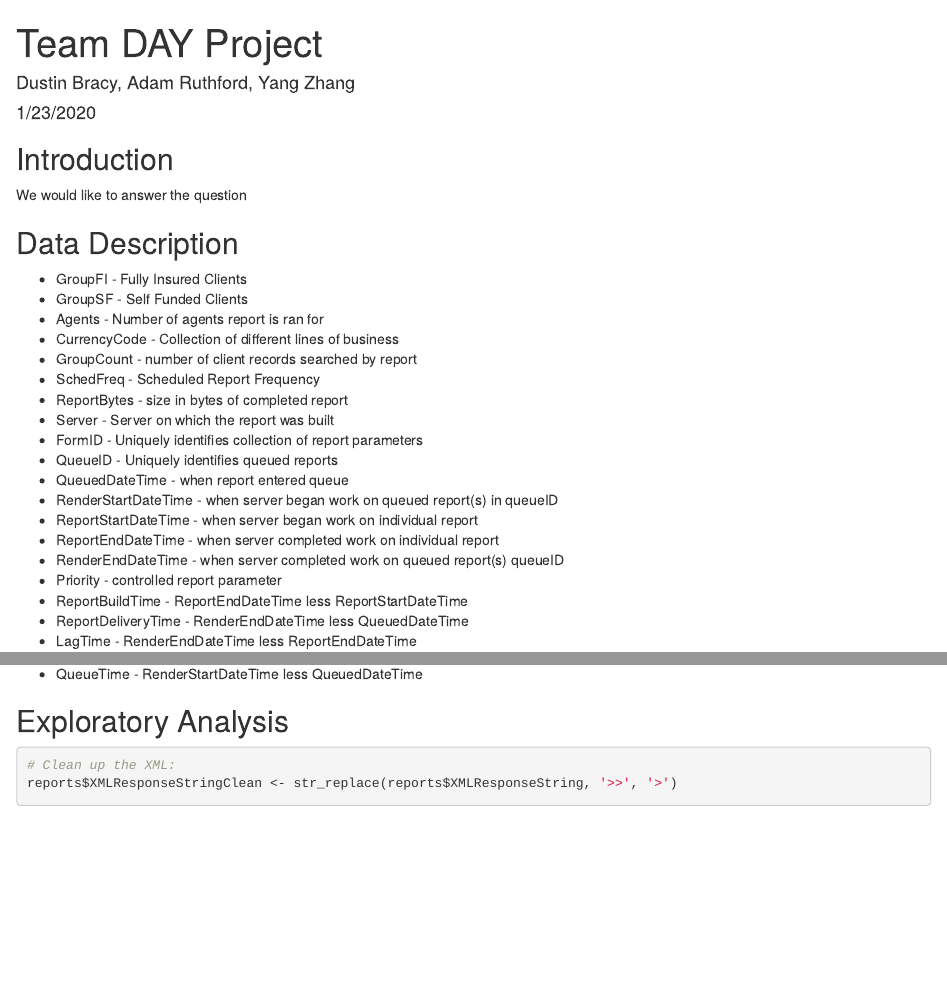
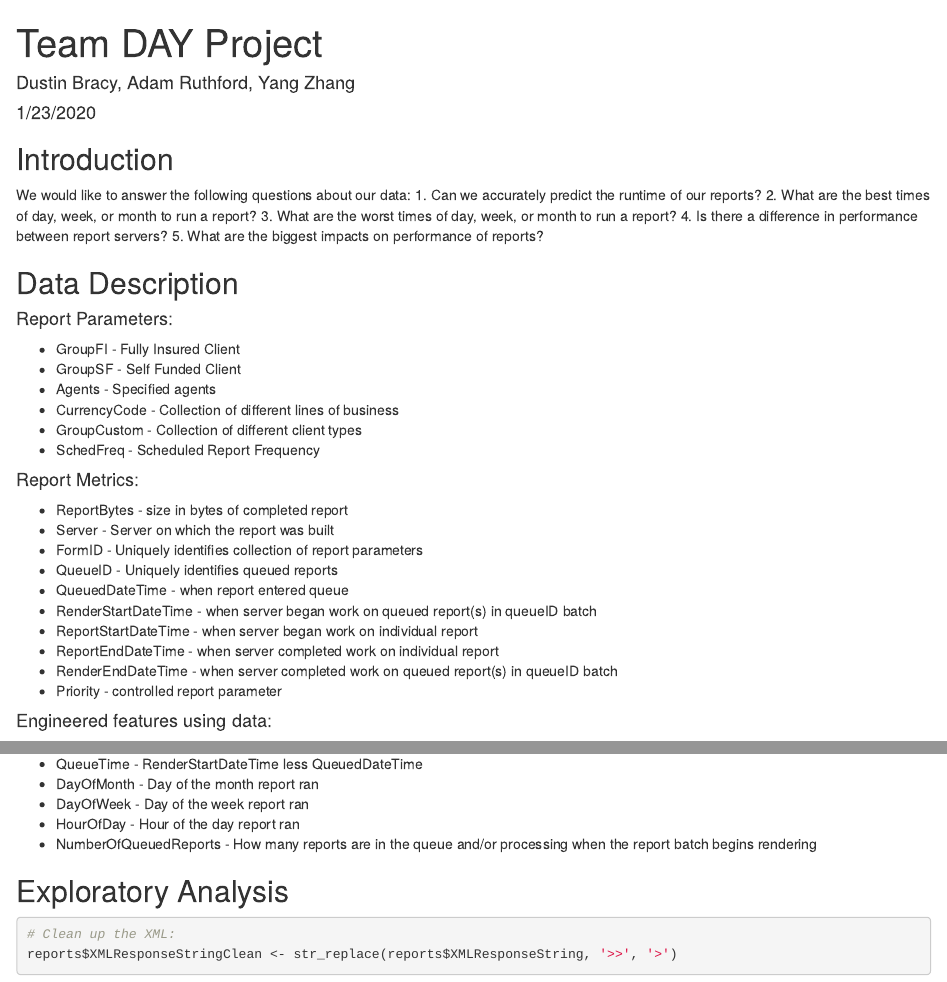
Before and after one commit to DustinBracy/Report-Time-Regression, an R Markdown document (index.Rmd): the page in a window 1100 px wide, from its top, and a second part further down, joined at a grey line. Rendered offline with R 4.5, knitr and Pandoc, with nearby package versions; some code elsewhere in the file could not run offline.

Commit message:
Update intro

````diff
--- a/index.Rmd
+++ b/index.Rmd
@@ -21,31 +22,44 @@ load("./data/currencyCode.RData")
 ```
 
 ## Introduction
-We would like to answer the question
-
+We would like to answer the following questions about our data:
+1. Can we accurately predict the runtime of our reports?
+2. What are the best times of day, week, or month to run a report?
+3. What are the worst times of day, week, or month to run a report?
+4. Is there a difference in performance between report servers?
+5. What are the biggest impacts on performance of reports?
 
 ## Data Description
 
-* GroupFI - Fully Insured Clients
-* GroupSF - Self Funded Clients
-* Agents - Number of agents report is ran for
+#### Report Parameters:
+* GroupFI - Fully Insured Client
+* GroupSF - Self Funded Client
+* Agents - Specified agents
 * CurrencyCode - Collection of different lines of business
-* GroupCount - number of client records searched by report
+* GroupCustom - Collection of different client types
 * SchedFreq - Scheduled Report Frequency
+
+#### Report Metrics:
 * ReportBytes - size in bytes of completed report
 * Server - Server on which the report was built
 * FormID - Uniquely identifies collection of report parameters
 * QueueID - Uniquely identifies queued reports
 * QueuedDateTime - when report entered queue
-* RenderStartDateTime - when server began work on queued report(s) in queueID
+* RenderStartDateTime - when server began work on queued report(s) in queueID batch
 * ReportStartDateTime - when server began work on individual report
 * ReportEndDateTime - when server completed work on individual report
-* RenderEndDateTime - when server completed work on queued report(s) queueID
+* RenderEndDateTime - when server completed work on queued report(s) in queueID batch
 * Priority - controlled report parameter
+
+#### Engineered features using data:
 * ReportBuildTime - ReportEndDateTime less ReportStartDateTime
 * ReportDeliveryTime - RenderEndDateTime less QueuedDateTime
 * LagTime - RenderEndDateTime less ReportEndDateTime
 * QueueTime - RenderStartDateTime less QueuedDateTime
+* DayOfMonth - Day of the month report ran
+* DayOfWeek - Day of the week report ran
+* HourOfDay - Hour of the day report ran
+* NumberOfQueuedReports - How many reports are in the queue and/or processing when the report batch begins rendering
 
 ## Exploratory Analysis
 
````
Also changed, not shown: index.Rmd (1 more changed lines).
